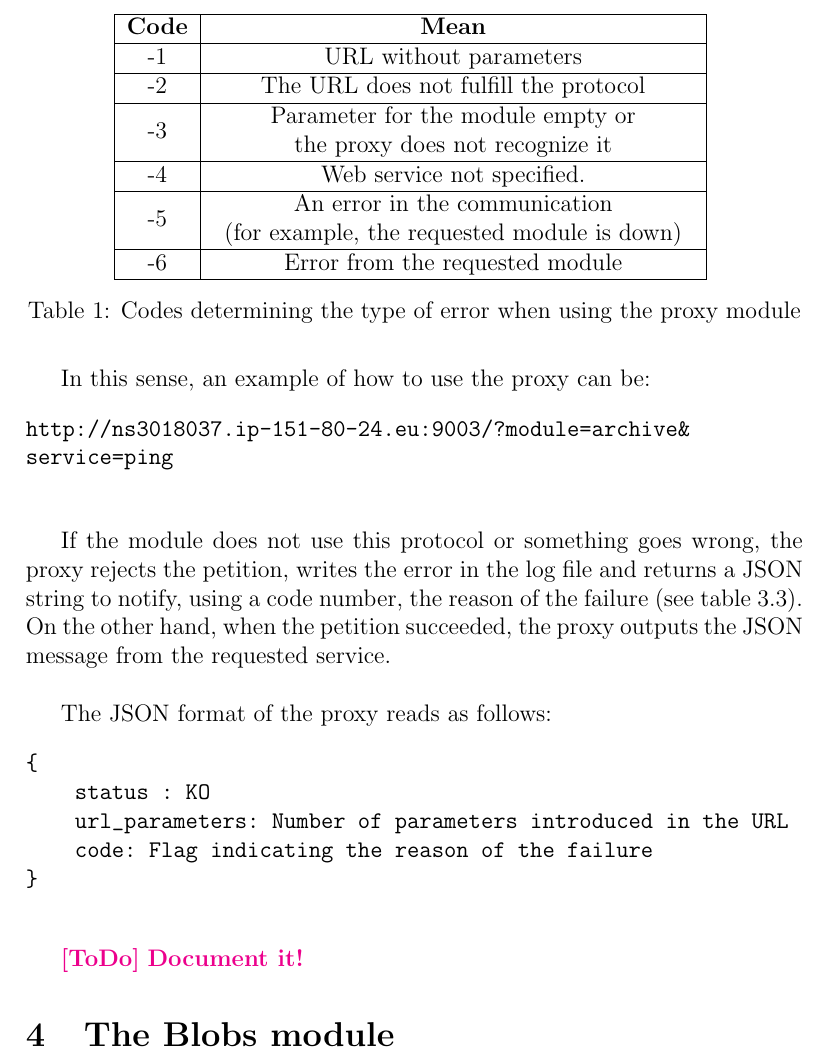
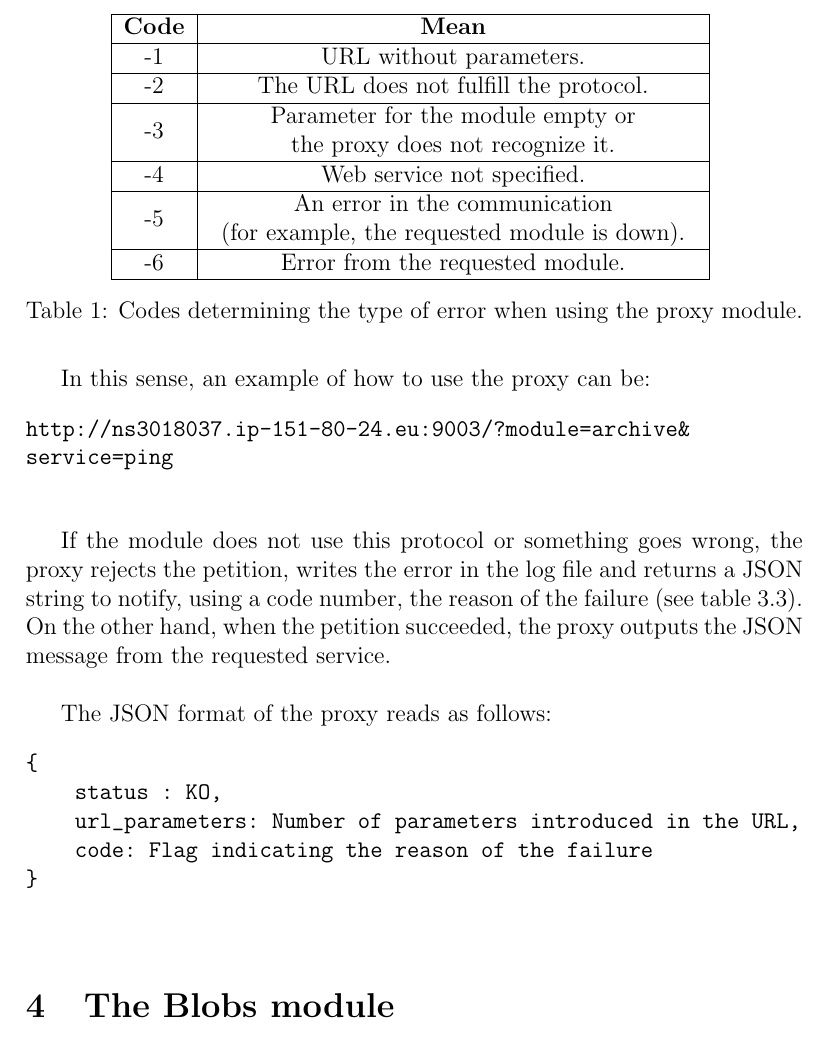
Before and after one commit to ipol-journal/ipolDevel, a LaTeX document (doc/ipol.tex, which reads doc/proxy/proxy.tex): part of page 9 of 53, cut so that both start at the same text. Compiled offline with pdfLaTeX.

Commit message:
<doc/proxy>correction of minor errors in the proxy documentation</>

```diff
--- a/doc/proxy/proxy.tex
+++ b/doc/proxy/proxy.tex
@@ -64,8 +64,8 @@ The JSON format of the proxy reads as follows:
 \centering
 \begin{verbatim}
 {
-    status : KO
-    url_parameters: Number of parameters introduced in the URL
+    status : KO,
+    url_parameters: Number of parameters introduced in the URL,
     code: Flag indicating the reason of the failure
 }
 \end{verbatim}
@@ -78,14 +78,14 @@ The JSON format of the proxy reads as follows:
 \hline
 \textbf{Code} & \textbf{Mean} \\
 \hline
--1   & URL without parameters \\
+-1   & URL without parameters. \\
 \hline
--2   & The URL does not fulfill the protocol  \\
+-2   & The URL does not fulfill the protocol.  \\
 \hline
 -3   &
 \begin{tabular}{c}
 Parameter for the module empty or  \\
-the proxy does not recognize it
+the proxy does not recognize it.
 \end{tabular}
 \\
 \hline
@@ -94,15 +94,13 @@ the proxy does not recognize it
 -5   &
 \begin{tabular}{c}
 An error in the communication \\
-(for example, the requested module is down)
+(for example, the requested module is down).
 \end{tabular}
 \\
 \hline
--6   & Error from the requested module \\
+-6   & Error from the requested module. \\
 \hline
 \end{tabular}
 \label{ta:codes}
-\caption{Codes determining the type of error when using the proxy module}
+\caption{Codes determining the type of error when using the proxy module.}
 \end{table}
-
-\ToDo{Document it!}
```
Also changed, not shown: doc/proxy/proxy.tex (2 more changed lines).
